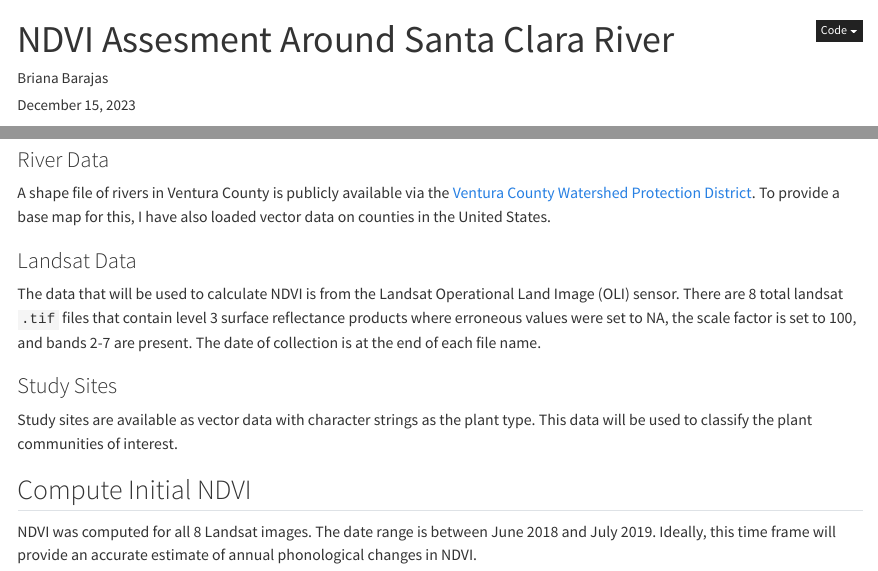
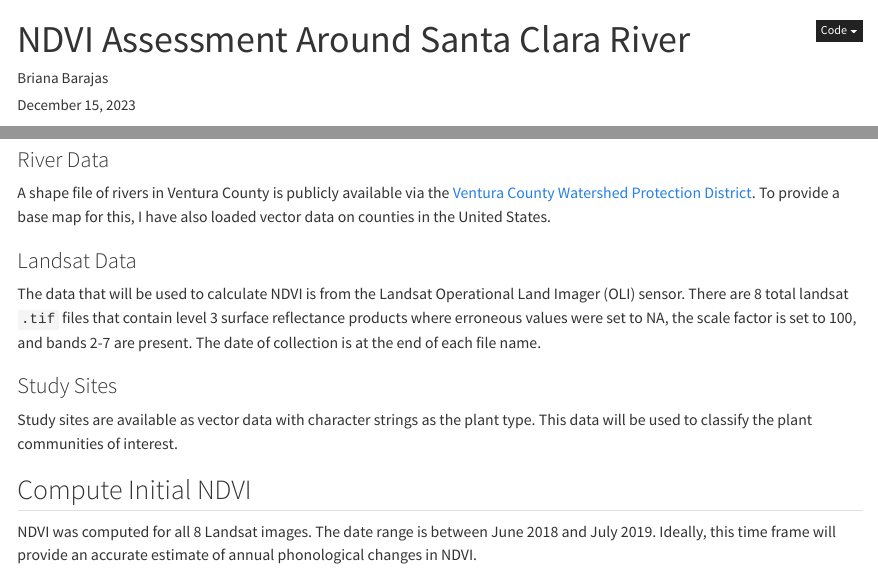
Before and after one commit to briana-barajas/santa-clara-river-ndvi, a Quarto document (docs/river-ndvi.qmd): the page in a window 1100 px wide, from its top, and a second part further down, joined at a grey line. Rendered offline with R 4.5, knitr and Pandoc in place of Quarto, with nearby package versions; some code elsewhere in the file could not run offline.

Commit message:
Update title and captions

```diff
--- a/docs/river-ndvi.qmd
+++ b/docs/river-ndvi.qmd
@@ -1,5 +1,5 @@
 ---
-title: 'NDVI Assesment Around Santa Clara River'
+title: 'NDVI Assessment Around Santa Clara River'
 author: "Briana Barajas"
 date: "December 15, 2023"
 output: html_document
@@ -33,7 +33,7 @@ A shape file of rivers in Ventura County is publicly available via the [Ventura
 
 ### Landsat Data
 
-The data that will be used to calculate NDVI is from the Landsat Operational Land Image (OLI) sensor. There are 8 total landsat `.tif` files that contain level 3 surface reflectance products where erroneous values were set to NA, the scale factor is set to 100, and bands 2-7 are present. The date of collection is at the end of each file name.
+The data that will be used to calculate NDVI is from the Landsat Operational Land Imager (OLI) sensor. There are 8 total landsat `.tif` files that contain level 3 surface reflectance products where erroneous values were set to NA, the scale factor is set to 100, and bands 2-7 are present. The date of collection is at the end of each file name.
 
 ### Study Sites
 
```
Also changed, not shown: 6 other files.
